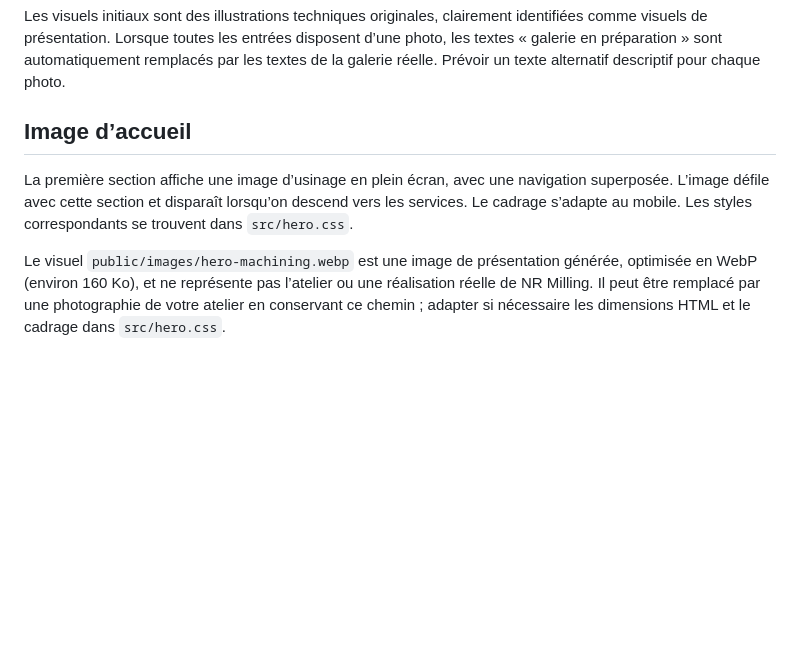
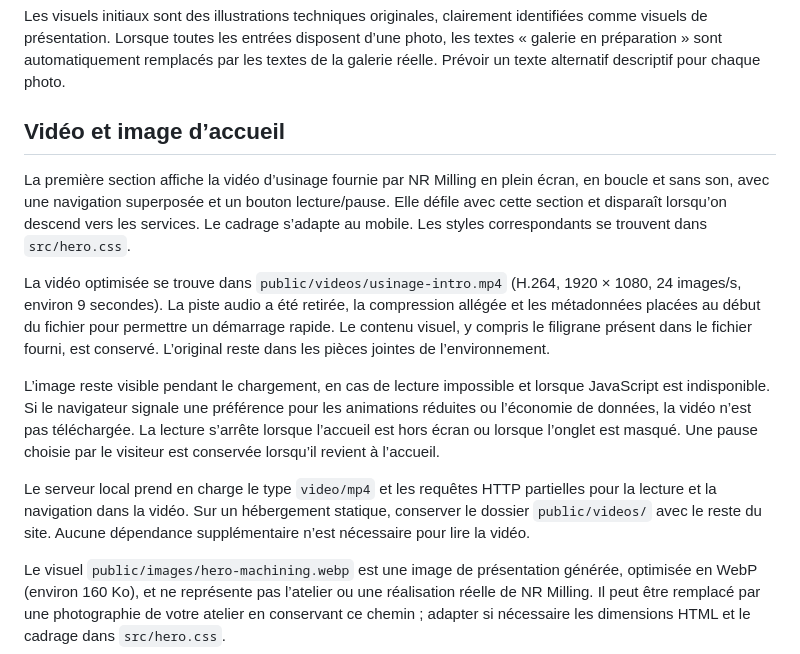
Before and after one commit to nritter555-bit/NRMilling, a Markdown page: README.md, the part around the change. GitHub-like rendering; blank space fills up the shorter version.

Commit message:
Intégrer la vidéo d’usinage optimisée à l’accueil avec lecture accessible

```diff
--- a/README.md
+++ b/README.md
@@ -80,9 +80,15 @@ window.NRMillingProjects = [
 
 Les visuels initiaux sont des illustrations techniques originales, clairement identifiées comme visuels de présentation. Lorsque toutes les entrées disposent d’une photo, les textes « galerie en préparation » sont automatiquement remplacés par les textes de la galerie réelle. Prévoir un texte alternatif descriptif pour chaque photo.
 
-## Image d’accueil
+## Vidéo et image d’accueil
 
-La première section affiche une image d’usinage en plein écran, avec une navigation superposée. L’image défile avec cette section et disparaît lorsqu’on descend vers les services. Le cadrage s’adapte au mobile. Les styles correspondants se trouvent dans `src/hero.css`.
+La première section affiche la vidéo d’usinage fournie par NR Milling en plein écran, en boucle et sans son, avec une navigation superposée et un bouton lecture/pause. Elle défile avec cette section et disparaît lorsqu’on descend vers les services. Le cadrage s’adapte au mobile. Les styles correspondants se trouvent dans `src/hero.css`.
+
+La vidéo optimisée se trouve dans `public/videos/usinage-intro.mp4` (H.264, 1920 × 1080, 24 images/s, environ 9 secondes). La piste audio a été retirée, la compression allégée et les métadonnées placées au début du fichier pour permettre un démarrage rapide. Le contenu visuel, y compris le filigrane présent dans le fichier fourni, est conservé. L’original reste dans les pièces jointes de l’environnement.
+
+L’image reste visible pendant le chargement, en cas de lecture impossible et lorsque JavaScript est indisponible. Si le navigateur signale une préférence pour les animations réduites ou l’économie de données, la vidéo n’est pas téléchargée. La lecture s’arrête lorsque l’accueil est hors écran ou lorsque l’onglet est masqué. Une pause choisie par le visiteur est conservée lorsqu’il revient à l’accueil.
+
+Le serveur local prend en charge le type `video/mp4` et les requêtes HTTP partielles pour la lecture et la navigation dans la vidéo. Sur un hébergement statique, conserver le dossier `public/videos/` avec le reste du site. Aucune dépendance supplémentaire n’est nécessaire pour lire la vidéo.
 
 Le visuel `public/images/hero-machining.webp` est une image de présentation générée, optimisée en WebP (environ 160 Ko), et ne représente pas l’atelier ou une réalisation réelle de NR Milling. Il peut être remplacé par une photographie de votre atelier en conservant ce chemin ; adapter si nécessaire les dimensions HTML et le cadrage dans `src/hero.css`.
 
```
Also changed, not shown: docs/apercu-mobile.png, 6 other files.
